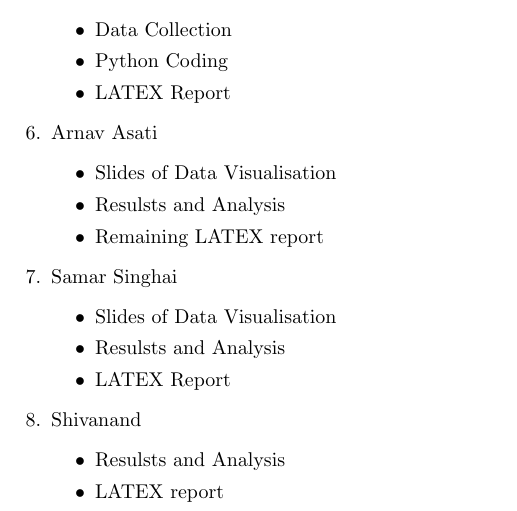
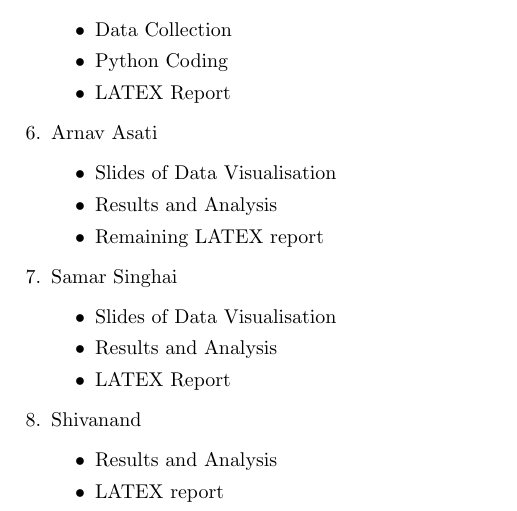
Before and after one commit to White-Devil09/MA4240, a LaTeX document (main_report.tex): part of page 16 of 16, cut so that both start at the same text. Compiled offline with pdfLaTeX.

Commit message:
Report spellings corrected

```diff
--- a/main_report.tex
+++ b/main_report.tex
@@ -516,18 +516,18 @@ percentage of AI and CSE department students who skip mess exceeds the percentag
 \item Arnav Asati
 \begin{itemize}
   \item Slides of Data Visualisation
-  \item Resulsts and Analysis
+  \item Results and Analysis
   \item Remaining LATEX report
 \end{itemize}
 \item Samar Singhai
 \begin{itemize}
   \item Slides of Data Visualisation
-  \item Resulsts and Analysis
+  \item Results and Analysis
   \item LATEX Report
 \end{itemize}
 \item Shivanand
 \begin{itemize}
-  \item Resulsts and Analysis
+  \item Results and Analysis
   \item LATEX report
 \end{itemize}
 \end{enumerate}
```
Also changed, not shown: main_report.pdf.
